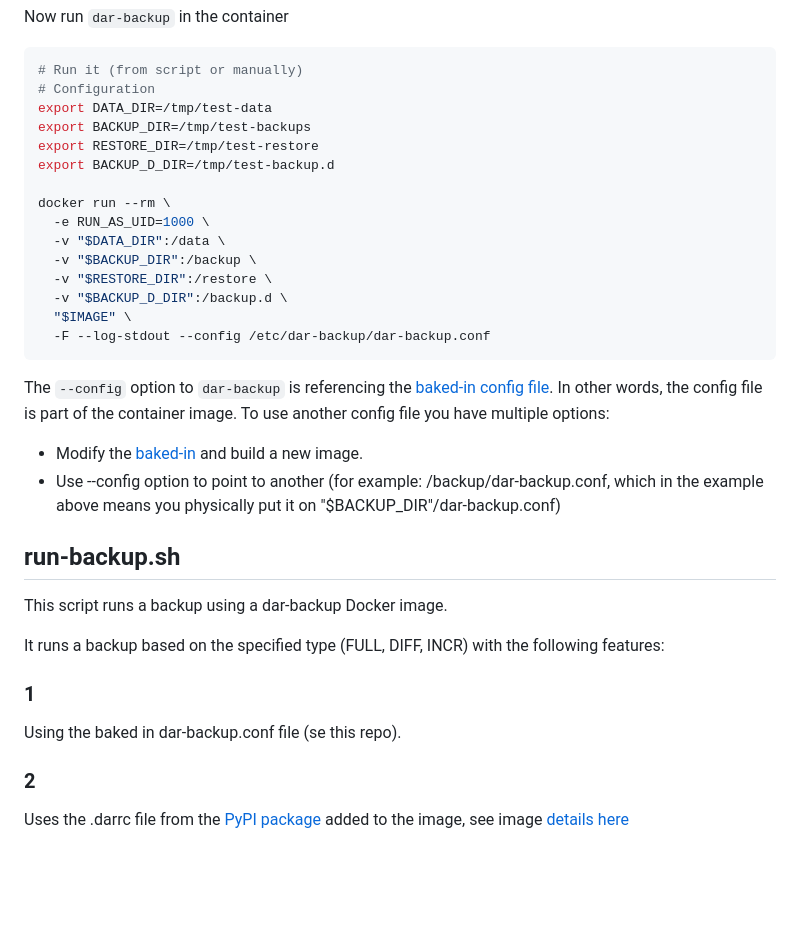
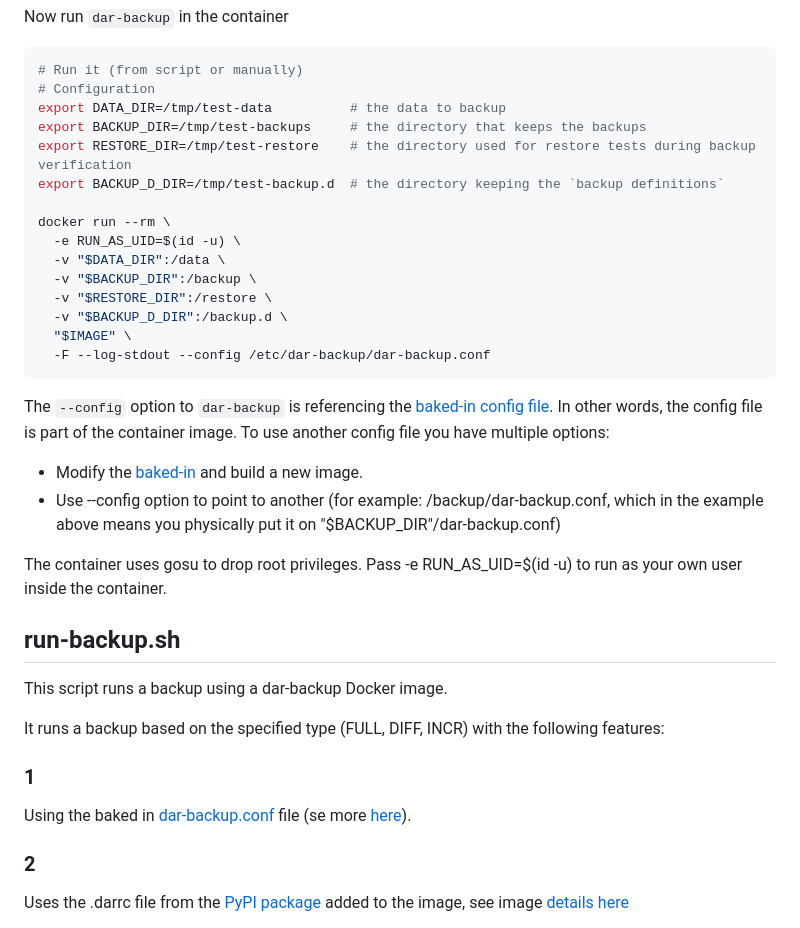
Before and after one commit to per2jensen/dar-backup-image, a Markdown page: README.md, the part around one of its changes. GitHub-like rendering; blank space fills up the shorter version.

````diff
--- a/README.md
+++ b/README.md
@@ -105,13 +127,13 @@ Now run `dar-backup` in the container
 ```bash
 # Run it (from script or manually)
 # Configuration
-export DATA_DIR=/tmp/test-data
-export BACKUP_DIR=/tmp/test-backups
-export RESTORE_DIR=/tmp/test-restore
-export BACKUP_D_DIR=/tmp/test-backup.d
+export DATA_DIR=/tmp/test-data          # the data to backup
+export BACKUP_DIR=/tmp/test-backups     # the directory that keeps the backups
+export RESTORE_DIR=/tmp/test-restore    # the directory used for restore tests during backup verification
+export BACKUP_D_DIR=/tmp/test-backup.d  # the directory keeping the `backup definitions`
 
 docker run --rm \
-  -e RUN_AS_UID=1000 \
+  -e RUN_AS_UID=$(id -u) \
   -v "$DATA_DIR":/data \
   -v "$BACKUP_DIR":/backup \
   -v "$RESTORE_DIR":/restore \
@@ -125,6 +147,8 @@ The `--config` option to `dar-backup` is referencing the [baked-in config file](
 - Modify the [baked-in](https://github.com/per2jensen/dar-backup-image/blob/main/dar-backup.conf) and build a new image.
 - Use --config option to point to another (for example: /backup/dar-backup.conf, which in the example above means you physically put it on "$BACKUP_DIR"/dar-backup.conf)
 
+The container uses gosu to drop root privileges. Pass -e RUN_AS_UID=$(id -u) to run as your own user inside the container.
+
 ## run-backup.sh
 
 This script runs a backup using a dar-backup Docker image.
@@ -134,7 +158,7 @@ with the following features:
 
 ### 1
 
-Using the baked in dar-backup.conf file (se this repo).
+Using the baked in [dar-backup.conf](https://github.com/per2jensen/dar-backup-image/blob/main/dar-backup.conf) file (se more [here](https://github.com/per2jensen/dar-backup?tab=readme-ov-file#config)).
 
 ### 2
 
````
Also changed, not shown: other parts of README.md (+96 -6 lines).
